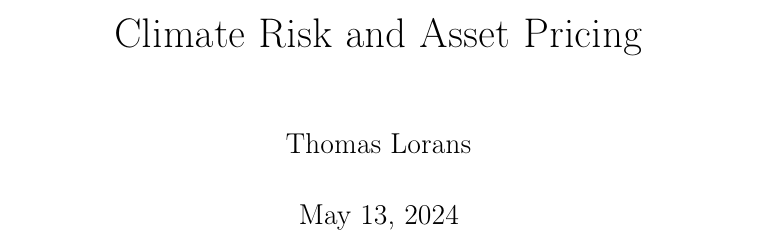
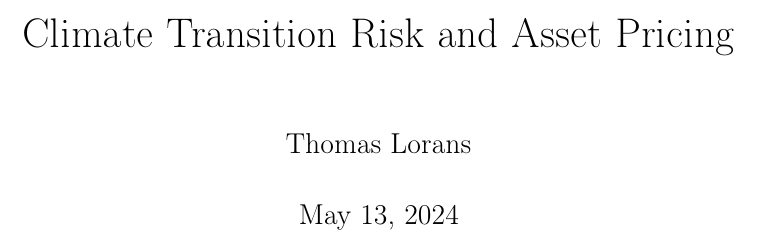
Before and after one commit to tlorans/climateriskassetpricing, a LaTeX book (main.tex): part of page 1 of 27, cut so that both start at the same text. Compiled offline with pdfLaTeX.

Commit message:
changed the title

```diff
--- a/main.tex
+++ b/main.tex
@@ -6,7 +6,7 @@
 % Directory for images
 \graphicspath{{images/}}
 
-\title{Climate Risk and Asset Pricing}
+\title{Climate Transition Risk and Asset Pricing}
 \author{Thomas Lorans}
 \date{\today}
 
```
Also changed, not shown: main.pdf, 2 other files.
